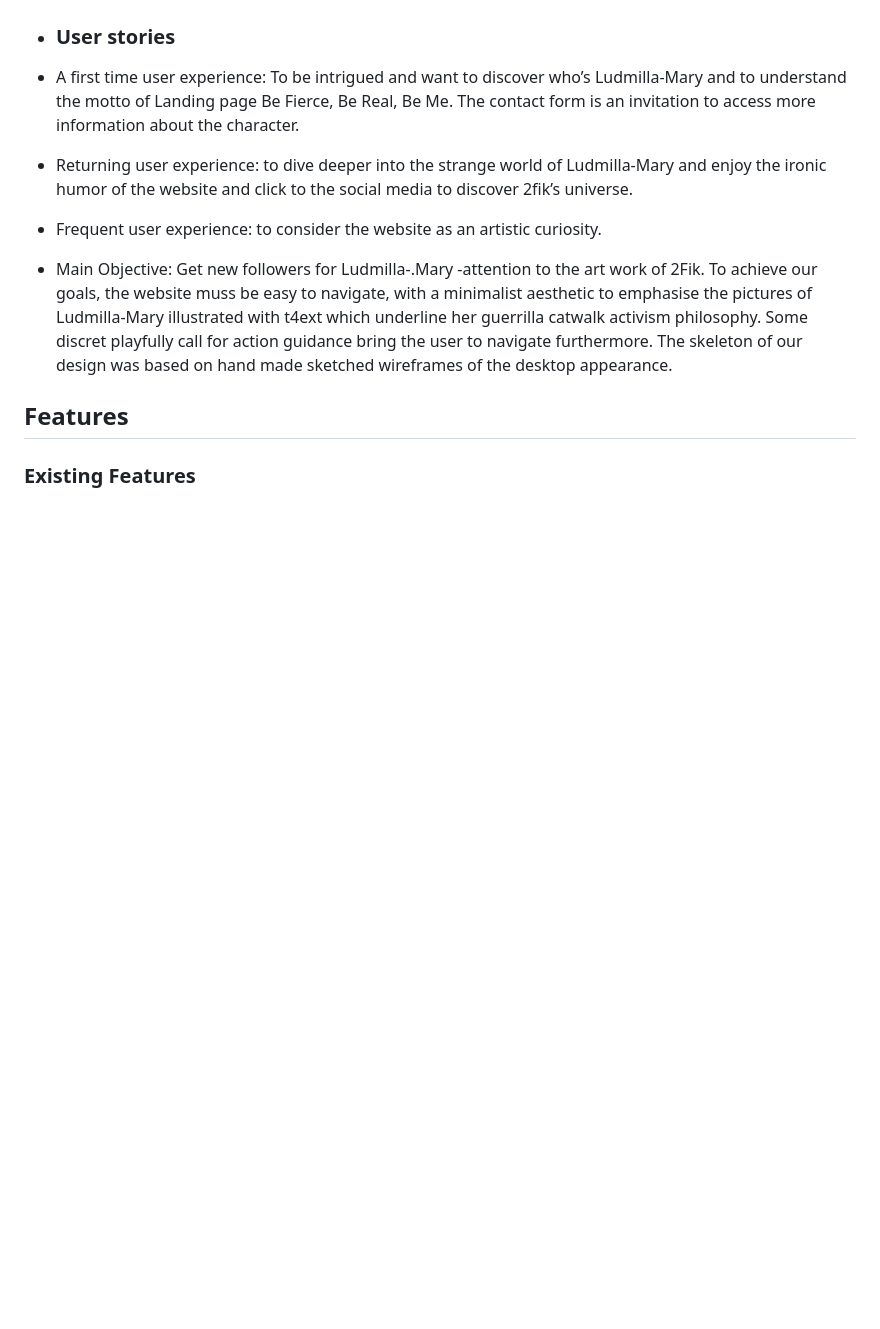
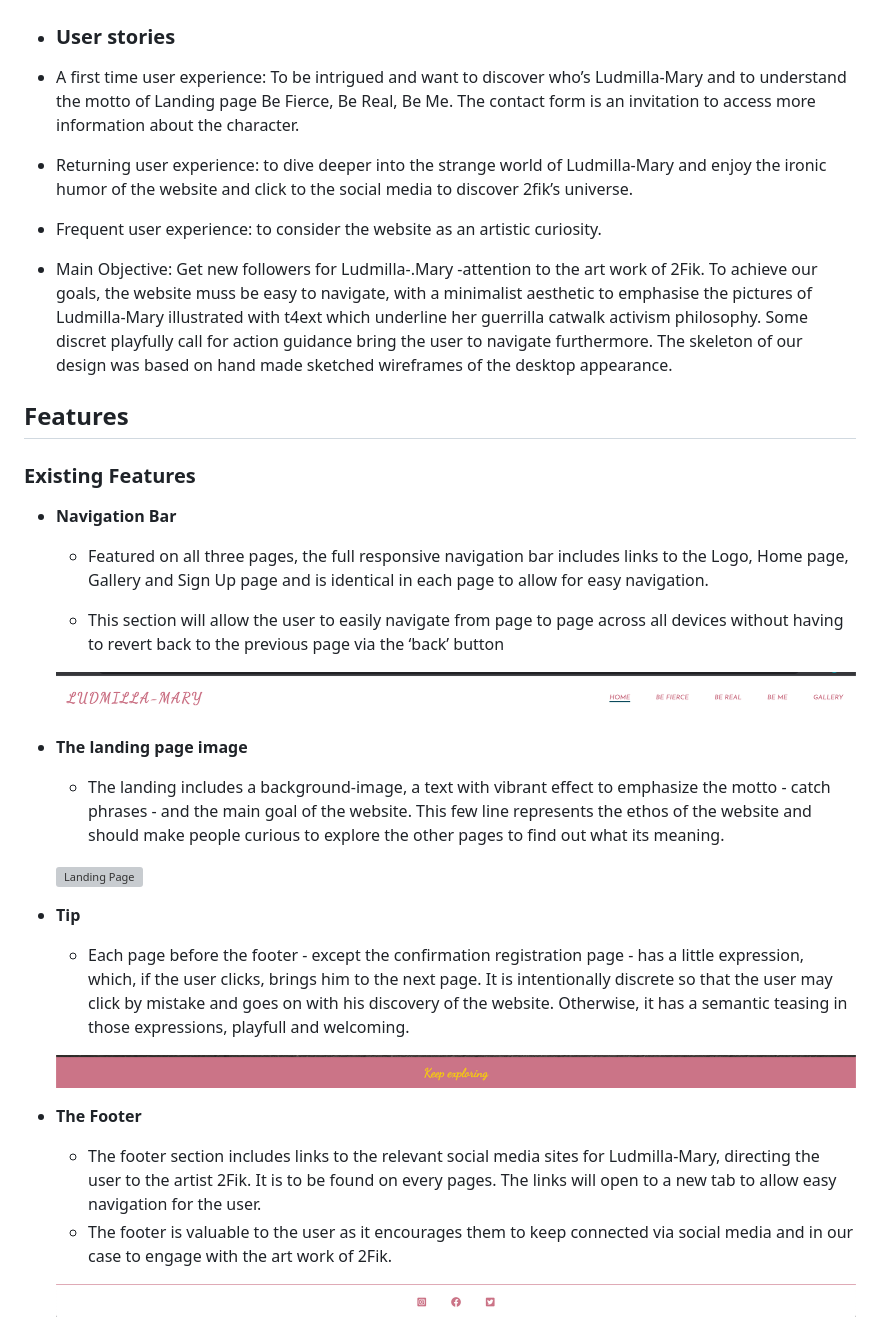
Before and after one commit to bakrydiarra/Project-1-Portfolio, a Markdown page: README.md, the part around the change printed below. Rendered like a GitHub page; pictures changed too: assets/readme_images/nav_bar.png (added); blank space fills up the shorter version; grey boxes are pictures that could not be loaded.

```diff
--- a/README.md
+++ b/README.md
@@ -37,5 +37,47 @@ A live link for the site can be found here: (https://bakrydiarra.github.io/Proje
 ## Features
 
 
+### Existing Features
 
-### Existing Features
+
+
+- __Navigation Bar__
+
+  - Featured on all three pages, the full responsive navigation bar includes links to the Logo, Home page, Gallery and Sign Up page and is identical in each page to allow for easy navigation.
+
+
+  - This section will allow the user to easily navigate from page to page across all devices without having to revert back to the previous page via the ‘back’ button
+
+
+   ![Nav Bar](/assets/readme_images/nav_bar.png)
+
+
+
+
+
+- __The landing page image__
+
+  - The landing includes a background-image, a text with vibrant effect to emphasize the motto - catch phrases - and the main goal of the website. This few line represents the ethos of the website and should make people curious to explore the other pages to find out what its meaning.
+
+
+  ![Landing Page](/assets/readme_images/Home-page-feat.png)
+
+
+
+- __Tip__
+
+  - Each page before the footer - except the confirmation registration page - has a little expression, which, if the user clicks, brings him to the next page. It is intentionally discrete so that the user may click by mistake and goes on with his discovery of the website. Otherwise, it has a semantic teasing in those expressions, playfull and welcoming.
+
+
+  ![Tip Direction](/assets/readme_images/Tip-direction.png)
+
+
+ - __The Footer__
+
+    - The footer section includes links to the relevant social media sites for Ludmilla-Mary, directing the user to the artist 2Fik. It is to be found on every pages. The links will open to a new tab to allow easy navigation for the user.
+    - The footer is valuable to the user as it encourages them to keep connected via social media and in our case to engage with the art work of 2Fik.
+
+
+    ![Footer](/assets/readme_images/Footer.png)
+
+
```
Also changed, not shown: other parts of README.md (+48 -0 lines), assets/readme_images/Be-Real-sample.png (added), assets/readme_images/Logo.png (added), assets/readme_images/confiramation-registration.png (added), assets/readme_images/contact-form-bis.png, assets/readme_images/contact-form.png.
